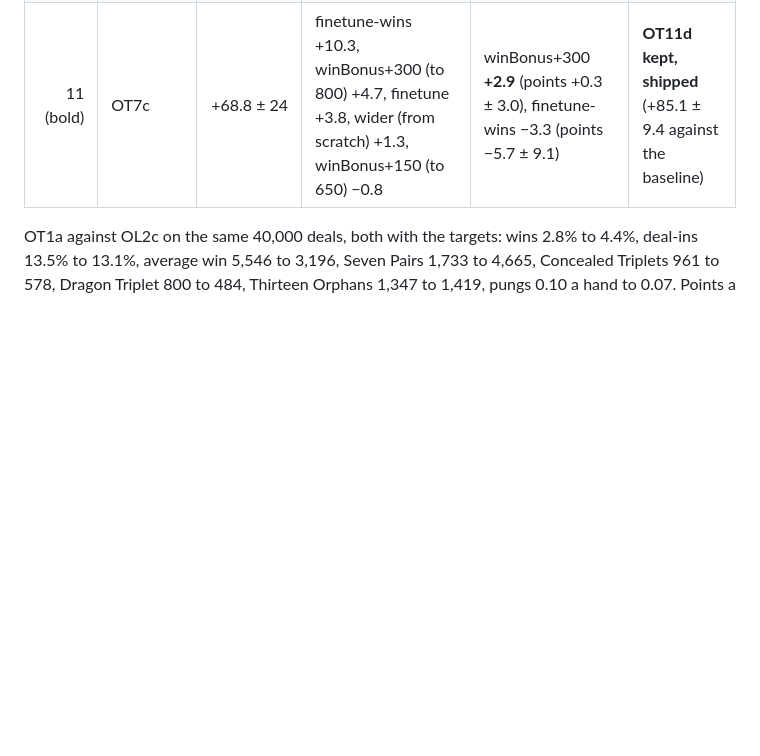
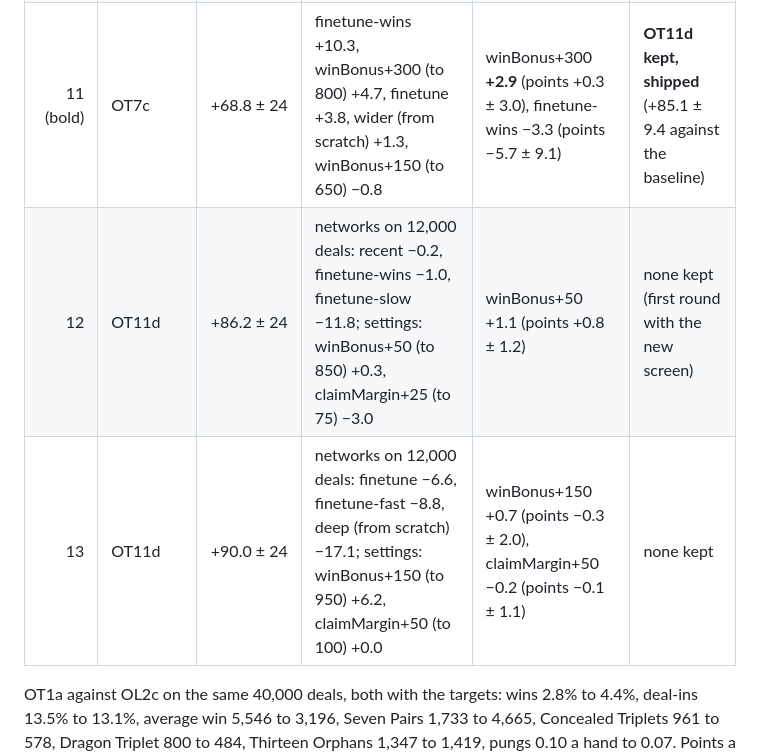
Before and after one commit to codenameyau/lucky-cat-mahjong, a Markdown page: docs/strategies/only-orphans-training.md, the part around the change. Rendered like a GitHub page; blank space fills up the shorter version.

Commit message:
Only Orphans training: rounds 12 and 13 of the targets lab (nothing kept), which were missing from the table.
Co-Authored-By: Claude Opus 5.5 <noreply@anthropic.com>

```diff
--- a/docs/strategies/only-orphans-training.md
+++ b/docs/strategies/only-orphans-training.md
@@ -61,6 +61,8 @@ The lab started again from OL2c when the rules began picking a target each deal
 | 9 | OT7c | +81.5 ± 25 | winBonus+50 (to 550) +1.7, finetune-slow +1.1, finetune-fast +0.5, claimMargin+25 (to 75) −1.1, finetune-wins −6.0 | winBonus+50 +1.9 (points +1.4 ± 1.4, below the +2 floor), finetune-slow −2.4 (points −1.8 ± 9.2) | none kept |
 | 10 | OT7c | +90.7 ± 25 | claimMargin+50 (to 100) −0.9, winBonus−50 (to 450) −3.3, recent −9.2, finetune-fast −13.0, wide −25.5 | none above 0 | none kept |
 | 11 (bold) | OT7c | +68.8 ± 24 | finetune-wins +10.3, winBonus+300 (to 800) +4.7, finetune +3.8, wider (from scratch) +1.3, winBonus+150 (to 650) −0.8 | winBonus+300 **+2.9** (points +0.3 ± 3.0), finetune-wins −3.3 (points −5.7 ± 9.1) | **OT11d kept, shipped** (+85.1 ± 9.4 against the baseline) |
+| 12 | OT11d | +86.2 ± 24 | networks on 12,000 deals: recent −0.2, finetune-wins −1.0, finetune-slow −11.8; settings: winBonus+50 (to 850) +0.3, claimMargin+25 (to 75) −3.0 | winBonus+50 +1.1 (points +0.8 ± 1.2) | none kept (first round with the new screen) |
+| 13 | OT11d | +90.0 ± 24 | networks on 12,000 deals: finetune −6.6, finetune-fast −8.8, deep (from scratch) −17.1; settings: winBonus+150 (to 950) +6.2, claimMargin+50 (to 100) +0.0 | winBonus+150 +0.7 (points −0.3 ± 2.0), claimMargin+50 −0.2 (points −0.1 ± 1.1) | none kept |
 
 OT1a against OL2c on the same 40,000 deals, both with the targets: wins 2.8% to 4.4%, deal-ins 13.5% to 13.1%, average win 5,546 to 3,196, Seven Pairs 1,733 to 4,665, Concealed Triplets 961 to 578, Dragon Triplet 800 to 484, Thirteen Orphans 1,347 to 1,419, pungs 0.10 a hand to 0.07. Points a hand 72.2 to 57.4, the rule-based baseline −1.9.
 
```
